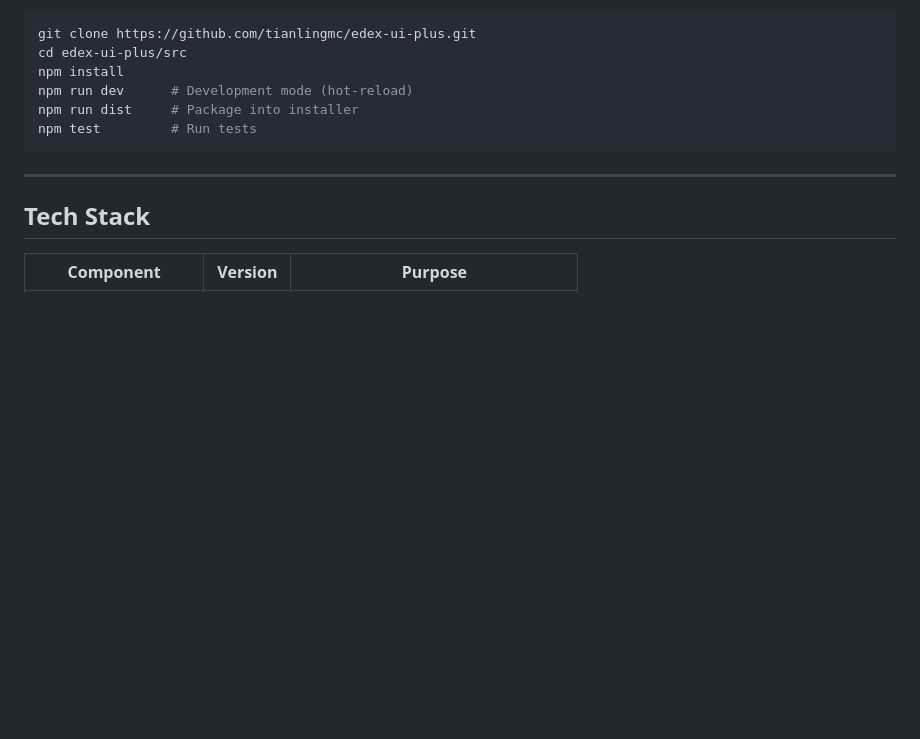
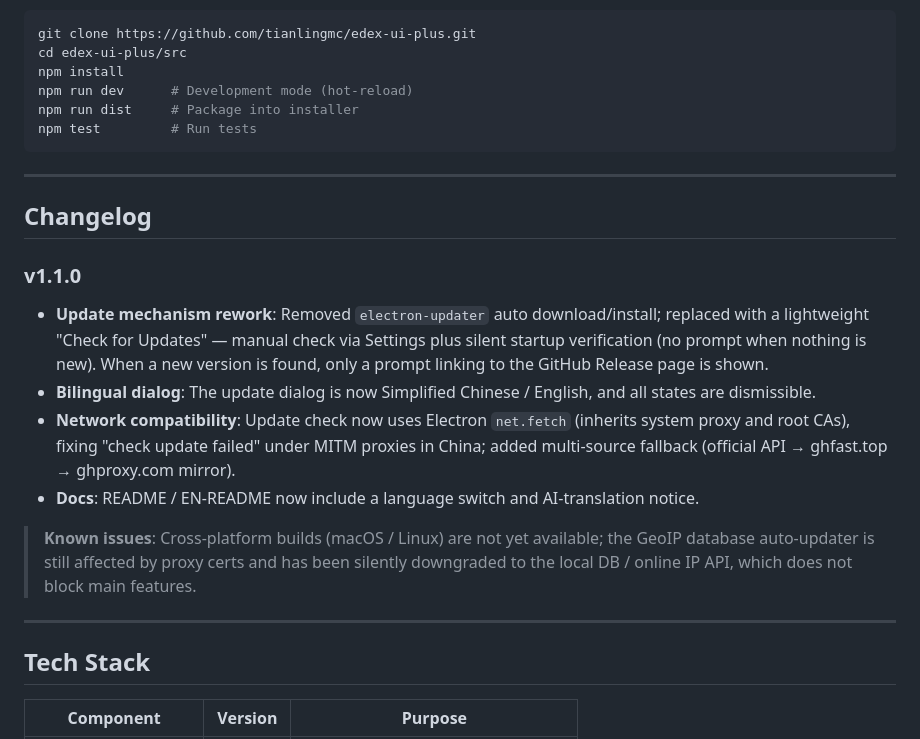
Before and after one commit to tianlingmc/edex-ui-plus, a Markdown page: EN-README.md, the part around the change. Rendered like a GitHub page; blank space fills up the shorter version.

```diff
--- a/EN-README.md
+++ b/EN-README.md
@@ -131,6 +131,18 @@ npm test         # Run tests
 
 ---
 
+## Changelog
+
+### v1.1.0
+- **Update mechanism rework**: Removed `electron-updater` auto download/install; replaced with a lightweight "Check for Updates" — manual check via Settings plus silent startup verification (no prompt when nothing is new). When a new version is found, only a prompt linking to the GitHub Release page is shown.
+- **Bilingual dialog**: The update dialog is now Simplified Chinese / English, and all states are dismissible.
+- **Network compatibility**: Update check now uses Electron `net.fetch` (inherits system proxy and root CAs), fixing "check update failed" under MITM proxies in China; added multi-source fallback (official API → ghfast.top → ghproxy.com mirror).
+- **Docs**: README / EN-README now include a language switch and AI-translation notice.
+
+> **Known issues**: Cross-platform builds (macOS / Linux) are not yet available; the GeoIP database auto-updater is still affected by proxy certs and has been silently downgraded to the local DB / online IP API, which does not block main features.
+
+---
+
 ## Tech Stack
 
 | Component | Version | Purpose |
```
Also changed, not shown: README.md (+12 -0 lines).
